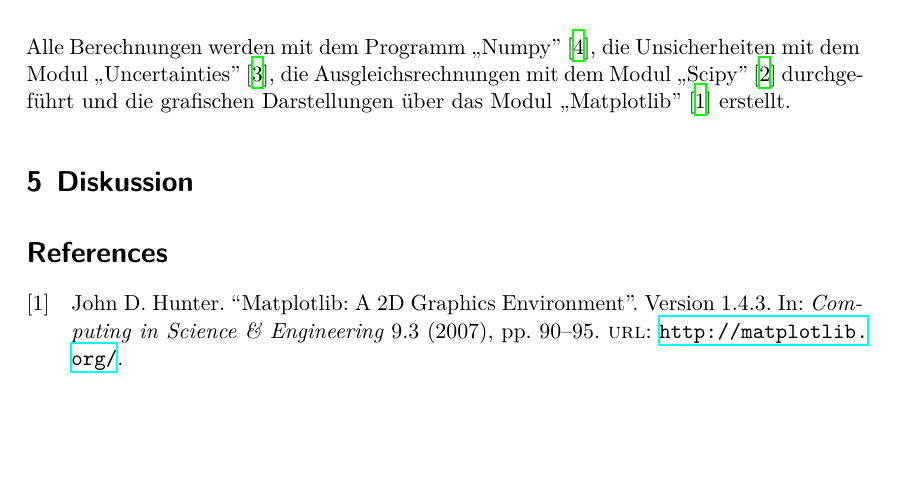
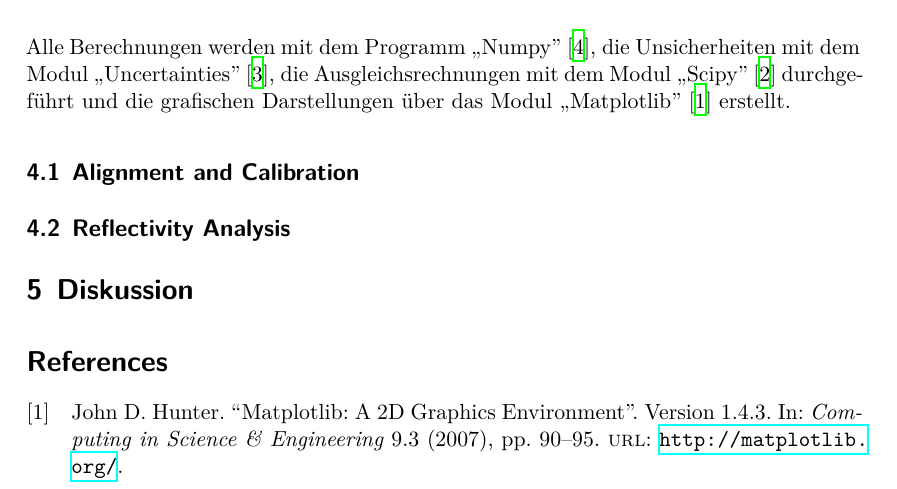
Before and after one commit to smsnfi12/Master-Praktikum, a LaTeX document (V44_Reflectrometry/main.tex, which reads V44_Reflectrometry/content/auswertung.tex): part of page 3 of 3, cut so that both start at the same text, the shorter picture padded with empty space. Compiled offline with XeLaTeX.

```diff
--- a/V44_Reflectrometry/content/auswertung.tex
+++ b/V44_Reflectrometry/content/auswertung.tex
@@ -1,3 +1,7 @@
 \section{Auswertung}
 \label{sec:Auswertung}
 Alle Berechnungen werden mit dem Programm \glqq Numpy" \cite{numpy}, die Unsicherheiten mit dem Modul \glqq Uncertainties" \cite{uncertainties}, die Ausgleichsrechnungen mit dem Modul \glqq Scipy" \cite{scipy} durchgeführt und die grafischen Darstellungen über das Modul \glqq Matplotlib" \cite{matplotlib} erstellt.
+
+\subsection{Alignment and Calibration}
+
+\subsection{Reflectivity Analysis}
```
Also changed, not shown: 1 other file.
